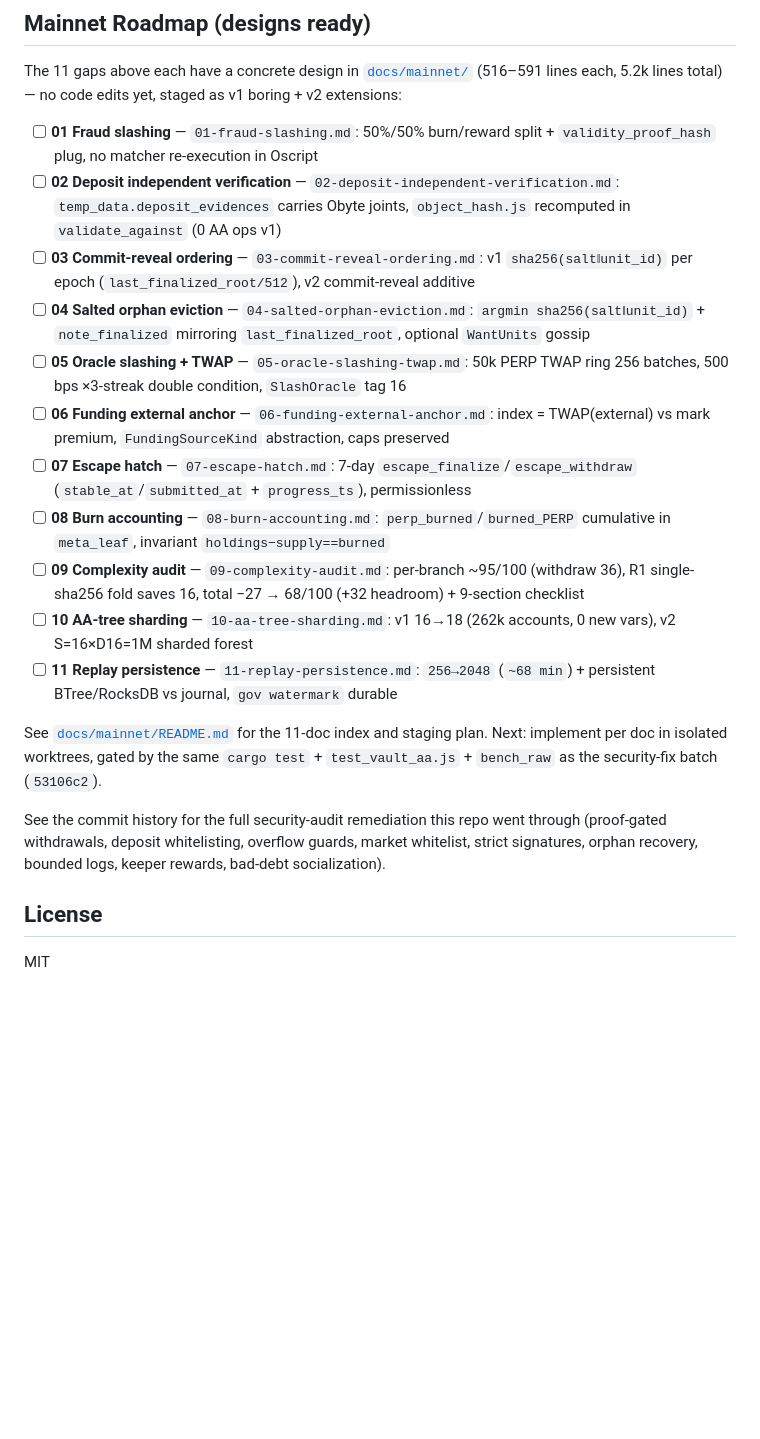
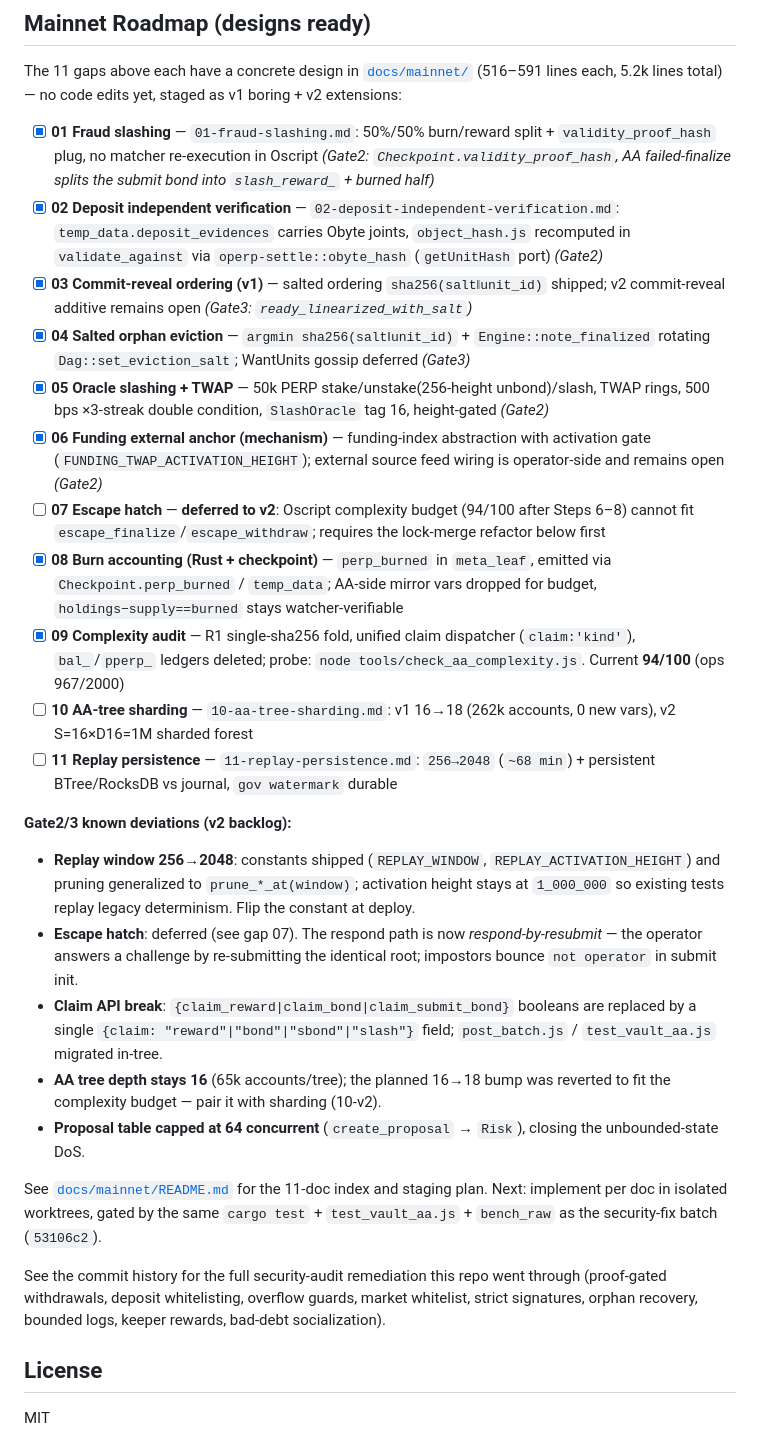
Before and after one commit to lhxmall/operp, a Markdown page: README.md, the part around the change. GitHub-like rendering; blank space fills up the shorter version.

Commit message:
docs(readme): Gate2/3 roadmap status + known deviations (v2 backlog)

```diff
--- a/README.md
+++ b/README.md
@@ -333,17 +333,33 @@ snapshot quorum and snapshot-weighted voting.
 
 The 11 gaps above each have a concrete design in [`docs/mainnet/`](docs/mainnet/) (516–591 lines each, 5.2k lines total) — no code edits yet, staged as v1 boring + v2 extensions:
 
- - [ ] **01 Fraud slashing** — `01-fraud-slashing.md`: 50%/50% burn/reward split + `validity_proof_hash` plug, no matcher re-execution in Oscript
- - [ ] **02 Deposit independent verification** — `02-deposit-independent-verification.md`: `temp_data.deposit_evidences` carries Obyte joints, `object_hash.js` recomputed in `validate_against` (0 AA ops v1)
- - [ ] **03 Commit-reveal ordering** — `03-commit-reveal-ordering.md`: v1 `sha256(salt‖unit_id)` per epoch (`last_finalized_root/512`), v2 commit-reveal additive
- - [ ] **04 Salted orphan eviction** — `04-salted-orphan-eviction.md`: `argmin sha256(salt‖unit_id)` + `note_finalized` mirroring `last_finalized_root`, optional `WantUnits` gossip
- - [ ] **05 Oracle slashing + TWAP** — `05-oracle-slashing-twap.md`: 50k PERP TWAP ring 256 batches, 500 bps ×3-streak double condition, `SlashOracle` tag 16
- - [ ] **06 Funding external anchor** — `06-funding-external-anchor.md`: index = TWAP(external) vs mark premium, `FundingSourceKind` abstraction, caps preserved
- - [ ] **07 Escape hatch** — `07-escape-hatch.md`: 7-day `escape_finalize`/`escape_withdraw` (`stable_at`/`submitted_at` + `progress_ts`), permissionless
- - [ ] **08 Burn accounting** — `08-burn-accounting.md`: `perp_burned`/`burned_PERP` cumulative in `meta_leaf`, invariant `holdings−supply==burned`
- - [ ] **09 Complexity audit** — `09-complexity-audit.md`: per-branch ~95/100 (withdraw 36), R1 single-sha256 fold saves 16, total −27 → 68/100 (+32 headroom) + 9-section checklist
+ - [x] **01 Fraud slashing** — `01-fraud-slashing.md`: 50%/50% burn/reward split + `validity_proof_hash` plug, no matcher re-execution in Oscript *(Gate2: `Checkpoint.validity_proof_hash`, AA failed-finalize splits the submit bond into `slash_reward_` + burned half)*
+ - [x] **02 Deposit independent verification** — `02-deposit-independent-verification.md`: `temp_data.deposit_evidences` carries Obyte joints, `object_hash.js` recomputed in `validate_against` via `operp-settle::obyte_hash` (`getUnitHash` port) *(Gate2)*
+ - [x] **03 Commit-reveal ordering (v1)** — salted ordering `sha256(salt‖unit_id)` shipped; v2 commit-reveal additive remains open *(Gate3: `ready_linearized_with_salt`)*
+ - [x] **04 Salted orphan eviction** — `argmin sha256(salt‖unit_id)` + `Engine::note_finalized` rotating `Dag::set_eviction_salt`; WantUnits gossip deferred *(Gate3)*
+ - [x] **05 Oracle slashing + TWAP** — 50k PERP stake/unstake(256-height unbond)/slash, TWAP rings, 500 bps ×3-streak double condition, `SlashOracle` tag 16, height-gated *(Gate2)*
+ - [x] **06 Funding external anchor (mechanism)** — funding-index abstraction with activation gate (`FUNDING_TWAP_ACTIVATION_HEIGHT`); external source feed wiring is operator-side and remains open *(Gate2)*
+ - [ ] **07 Escape hatch** — **deferred to v2**: Oscript complexity budget (94/100 after Steps 6–8) cannot fit `escape_finalize`/`escape_withdraw`; requires the lock-merge refactor below first
+ - [x] **08 Burn accounting (Rust + checkpoint)** — `perp_burned` in `meta_leaf`, emitted via `Checkpoint.perp_burned` / `temp_data`; AA-side mirror vars dropped for budget, `holdings−supply==burned` stays watcher-verifiable
+ - [x] **09 Complexity audit** — R1 single-sha256 fold, unified claim dispatcher (`claim:'kind'`), `bal_`/`pperp_` ledgers deleted; probe: `node tools/check_aa_complexity.js`. Current **94/100** (ops 967/2000)
  - [ ] **10 AA-tree sharding** — `10-aa-tree-sharding.md`: v1 16→18 (262k accounts, 0 new vars), v2 S=16×D16=1M sharded forest
  - [ ] **11 Replay persistence** — `11-replay-persistence.md`: `256→2048` (`~68 min`) + persistent BTree/RocksDB vs journal, `gov watermark` durable
+
+**Gate2/3 known deviations (v2 backlog):**
+- **Replay window 256→2048**: constants shipped (`REPLAY_WINDOW`,
+  `REPLAY_ACTIVATION_HEIGHT`) and pruning generalized to `prune_*_at(window)`;
+  activation height stays at `1_000_000` so existing tests replay legacy
+  determinism. Flip the constant at deploy.
+- **Escape hatch**: deferred (see gap 07). The respond path is now
+  *respond-by-resubmit* — the operator answers a challenge by re-submitting
+  the identical root; impostors bounce `not operator` in submit init.
+- **Claim API break**: `{claim_reward|claim_bond|claim_submit_bond}` booleans
+  are replaced by a single `{claim: "reward"|"bond"|"sbond"|"slash"}` field;
+  `post_batch.js` / `test_vault_aa.js` migrated in-tree.
+- **AA tree depth stays 16** (65k accounts/tree); the planned 16→18 bump was
+  reverted to fit the complexity budget — pair it with sharding (10-v2).
+- **Proposal table capped at 64 concurrent** (`create_proposal` → `Risk`),
+  closing the unbounded-state DoS.
 
 See [`docs/mainnet/README.md`](docs/mainnet/README.md) for the 11-doc index and staging plan. Next: implement per doc in isolated worktrees, gated by the same `cargo test` + `test_vault_aa.js` + `bench_raw` as the security-fix batch (`53106c2`).
 
@@ -352,6 +368,7 @@ went through (proof-gated withdrawals, deposit whitelisting, overflow
 guards, market whitelist, strict signatures, orphan recovery, bounded logs,
 keeper rewards, bad-debt socialization).
 
+
 ## License
 
 MIT
```
